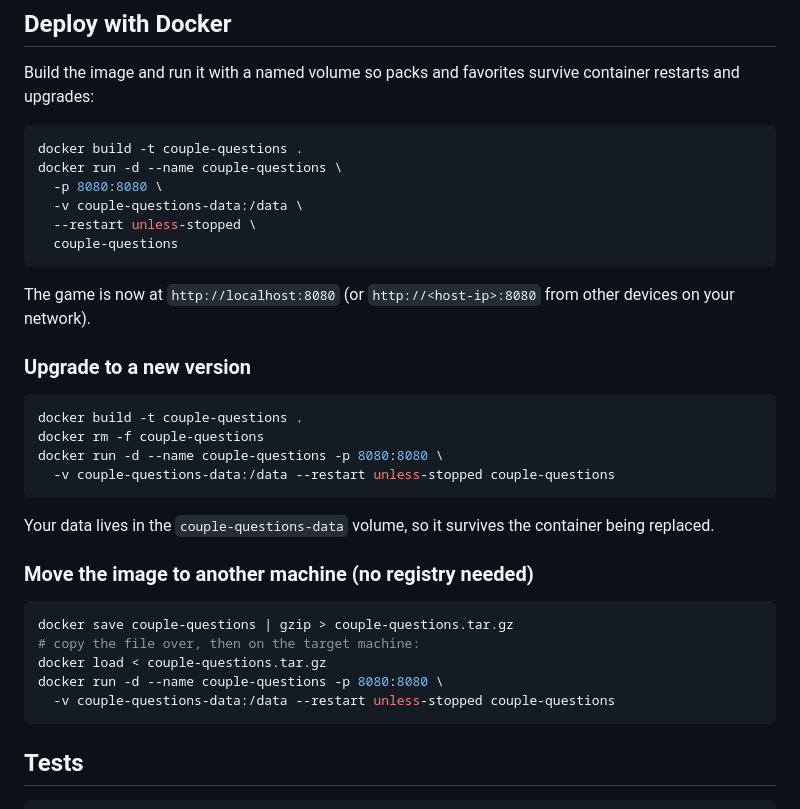
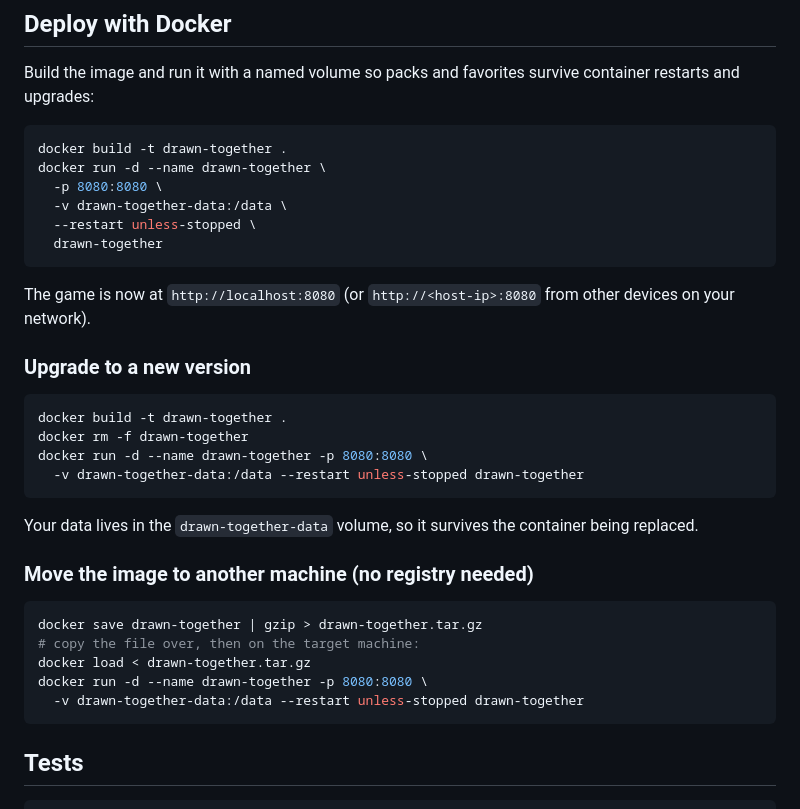
Before and after one commit to I-press-buttons/drawn-together, a Markdown page: README.md, the part around one of its changes. GitHub-like rendering.

````diff
--- a/README.md
+++ b/README.md
@@ -41,12 +41,12 @@ Build the image and run it with a named volume so packs and favorites
 survive container restarts and upgrades:
 
 ```sh
-docker build -t couple-questions .
-docker run -d --name couple-questions \
+docker build -t drawn-together .
+docker run -d --name drawn-together \
   -p 8080:8080 \
-  -v couple-questions-data:/data \
+  -v drawn-together-data:/data \
   --restart unless-stopped \
-  couple-questions
+  drawn-together
 ```
 
 The game is now at `http://localhost:8080` (or `http://<host-ip>:8080`
@@ -55,23 +55,23 @@ from other devices on your network).
 ### Upgrade to a new version
 
 ```sh
-docker build -t couple-questions .
-docker rm -f couple-questions
-docker run -d --name couple-questions -p 8080:8080 \
-  -v couple-questions-data:/data --restart unless-stopped couple-questions
+docker build -t drawn-together .
+docker rm -f drawn-together
+docker run -d --name drawn-together -p 8080:8080 \
+  -v drawn-together-data:/data --restart unless-stopped drawn-together
 ```
 
-Your data lives in the `couple-questions-data` volume, so it survives the
+Your data lives in the `drawn-together-data` volume, so it survives the
 container being replaced.
 
 ### Move the image to another machine (no registry needed)
 
 ```sh
-docker save couple-questions | gzip > couple-questions.tar.gz
+docker save drawn-together | gzip > drawn-together.tar.gz
 # copy the file over, then on the target machine:
-docker load < couple-questions.tar.gz
-docker run -d --name couple-questions -p 8080:8080 \
-  -v couple-questions-data:/data --restart unless-stopped couple-questions
+docker load < drawn-together.tar.gz
+docker run -d --name drawn-together -p 8080:8080 \
+  -v drawn-together-data:/data --restart unless-stopped drawn-together
 ```
 
 ## Tests
````
Also changed, not shown: other parts of README.md (+1 -1 lines), docs/screenshots/card-dark.png, docs/screenshots/card-light.png, docs/screenshots/card-mobile.png, docs/screenshots/home-light.png, docs/screenshots/packs-modal.png, 3 other files.
